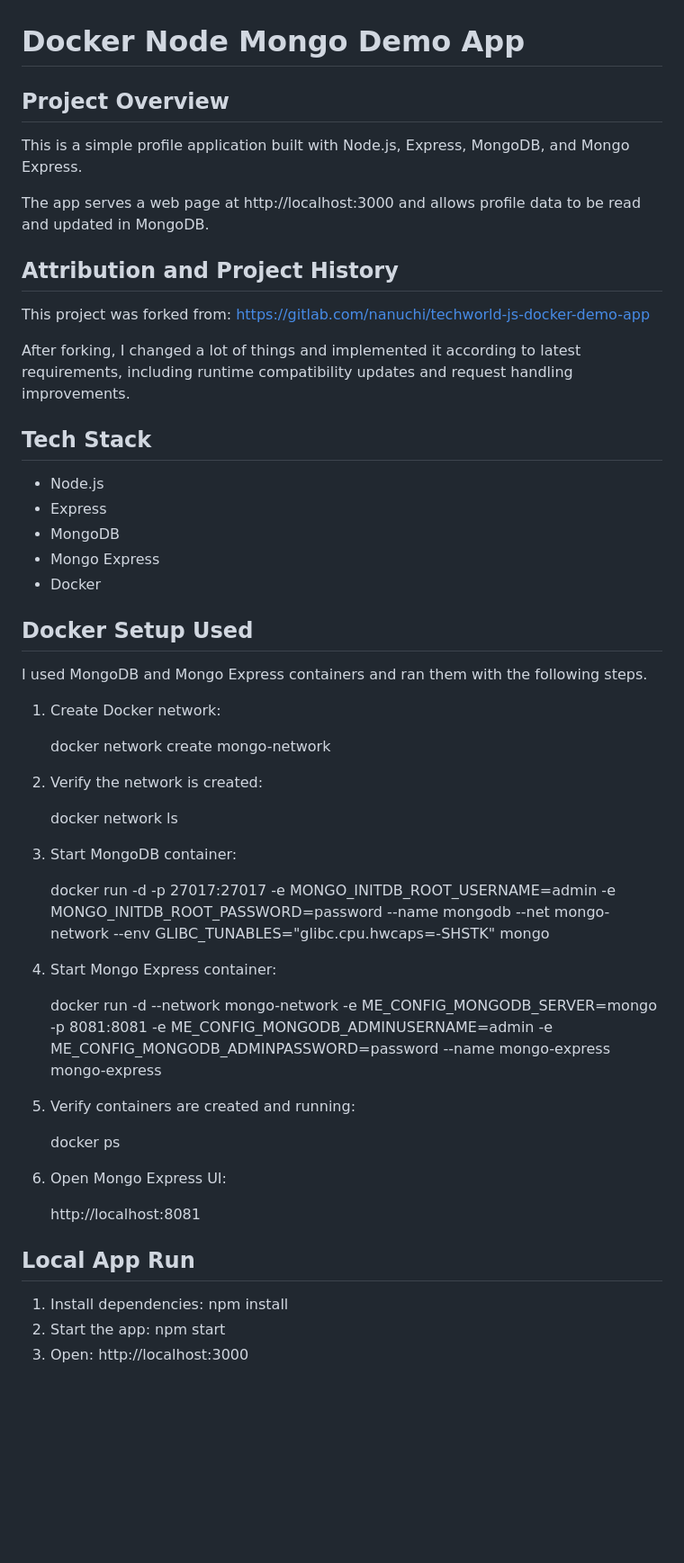
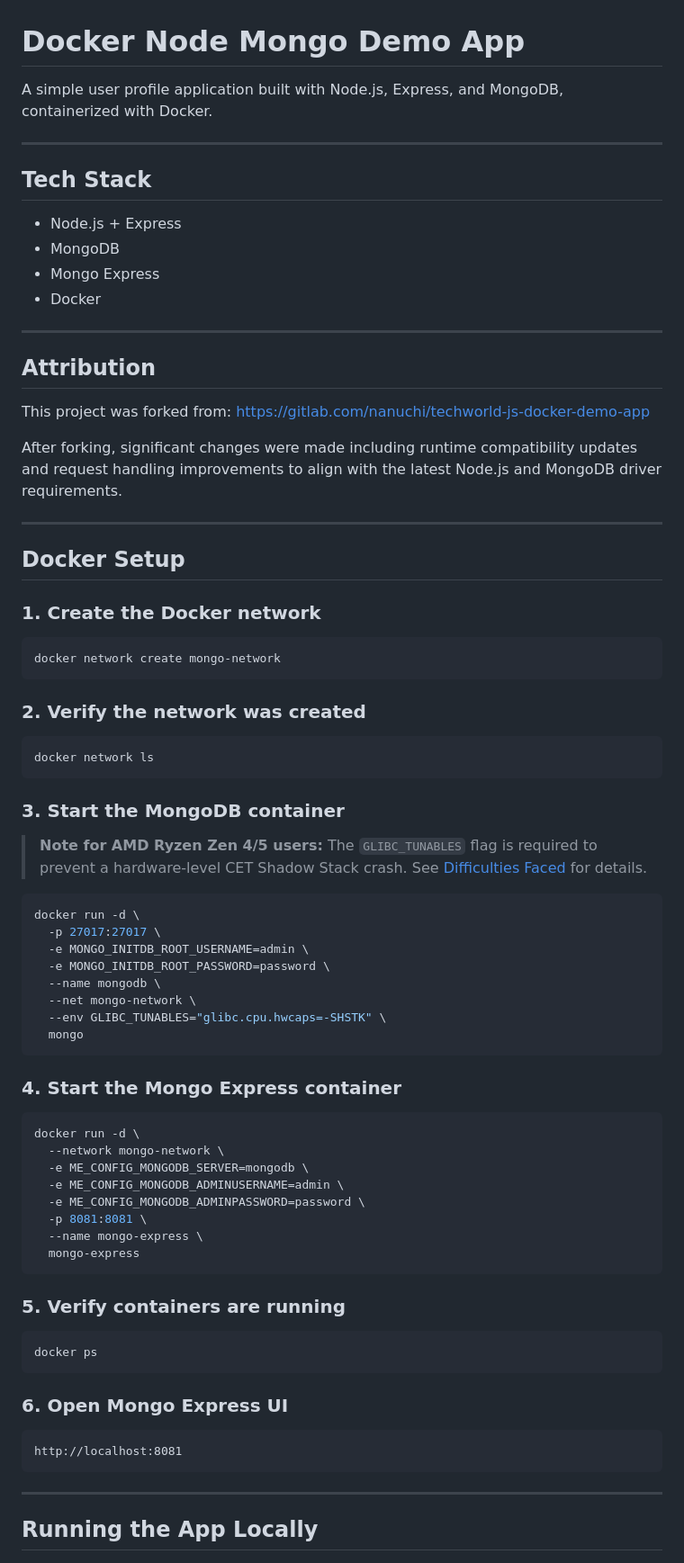
Before and after one commit to deependrasaharan/demo-docker-node-mongo-app, a Markdown page: README.md, the part around one of its changes. Shown at 90% size. Drawn GitHub-style; blank space fills up the shorter version.

Commit message:
Revise README for clarity and updates
Updated project overview and Docker setup instructions. Clarified difficulties faced with MongoDB compatibility and Ryzen hardware issues.

````diff
--- a/README.md
+++ b/README.md
@@ -1,54 +1,82 @@
 # Docker Node Mongo Demo App
 
-## Project Overview
-This is a simple profile application built with Node.js, Express, MongoDB, and Mongo Express.
+A simple user profile application built with Node.js, Express, and MongoDB, containerized with Docker.
 
-The app serves a web page at http://localhost:3000 and allows profile data to be read and updated in MongoDB.
-
-## Attribution and Project History
-This project was forked from:
-https://gitlab.com/nanuchi/techworld-js-docker-demo-app
-
-After forking, I changed a lot of things and implemented it according to latest requirements, including runtime compatibility updates and request handling improvements.
+---
 
 ## Tech Stack
-- Node.js
-- Express
+
+- Node.js + Express
 - MongoDB
 - Mongo Express
 - Docker
 
-## Docker Setup Used
-I used MongoDB and Mongo Express containers and ran them with the following steps.
+---
 
-1. Create Docker network:
+## Attribution
 
-   docker network create mongo-network
+This project was forked from:
+https://gitlab.com/nanuchi/techworld-js-docker-demo-app
 
-2. Verify the network is created:
+After forking, significant changes were made including runtime compatibility updates and request handling improvements to align with the latest Node.js and MongoDB driver requirements.
 
-   docker network ls
+---
 
-3. Start MongoDB container:
+## Docker Setup
 
-   docker run -d -p 27017:27017 -e MONGO_INITDB_ROOT_USERNAME=admin -e MONGO_INITDB_ROOT_PASSWORD=password --name mongodb --net mongo-network --env GLIBC_TUNABLES="glibc.cpu.hwcaps=-SHSTK" mongo
+### 1. Create the Docker network
 
-4. Start Mongo Express container:
+```bash
+docker network create mongo-network
+```
 
-   docker run -d --network mongo-network -e ME_CONFIG_MONGODB_SERVER=mongo -p 8081:8081 -e ME_CONFIG_MONGODB_ADMINUSERNAME=admin  -e ME_CONFIG_MONGODB_ADMINPASSWORD=password --name mongo-express mongo-express
+### 2. Verify the network was created
 
-5. Verify containers are created and running:
+```bash
+docker network ls
+```
 
-   docker ps
+### 3. Start the MongoDB container
 
-6. Open Mongo Express UI:
+> **Note for AMD Ryzen Zen 4/5 users:** The `GLIBC_TUNABLES` flag is required to prevent a hardware-level CET Shadow Stack crash. See [Difficulties Faced](#difficulties-faced) for details.
 
-   http://localhost:8081
+```bash
+docker run -d \
+  -p 27017:27017 \
+  -e MONGO_INITDB_ROOT_USERNAME=admin \
+  -e MONGO_INITDB_ROOT_PASSWORD=password \
+  --name mongodb \
+  --net mongo-network \
+  --env GLIBC_TUNABLES="glibc.cpu.hwcaps=-SHSTK" \
+  mongo
+```
 
-## Local App Run
-1. Install dependencies:
-   npm install
-2. Start the app:
-   npm start
-3. Open:
-   http://localhost:3000
+### 4. Start the Mongo Express container
+
+```bash
+docker run -d \
+  --network mongo-network \
+  -e ME_CONFIG_MONGODB_SERVER=mongodb \
+  -e ME_CONFIG_MONGODB_ADMINUSERNAME=admin \
+  -e ME_CONFIG_MONGODB_ADMINPASSWORD=password \
+  -p 8081:8081 \
+  --name mongo-express \
+  mongo-express
+```
+
+### 5. Verify containers are running
+
+```bash
+docker ps
+```
+
+### 6. Open Mongo Express UI
+
+```
+http://localhost:8081
+```
+
+---
+
+## Running the App Locally
+
````
Also changed, not shown: other parts of README.md (+85 -40 lines).
